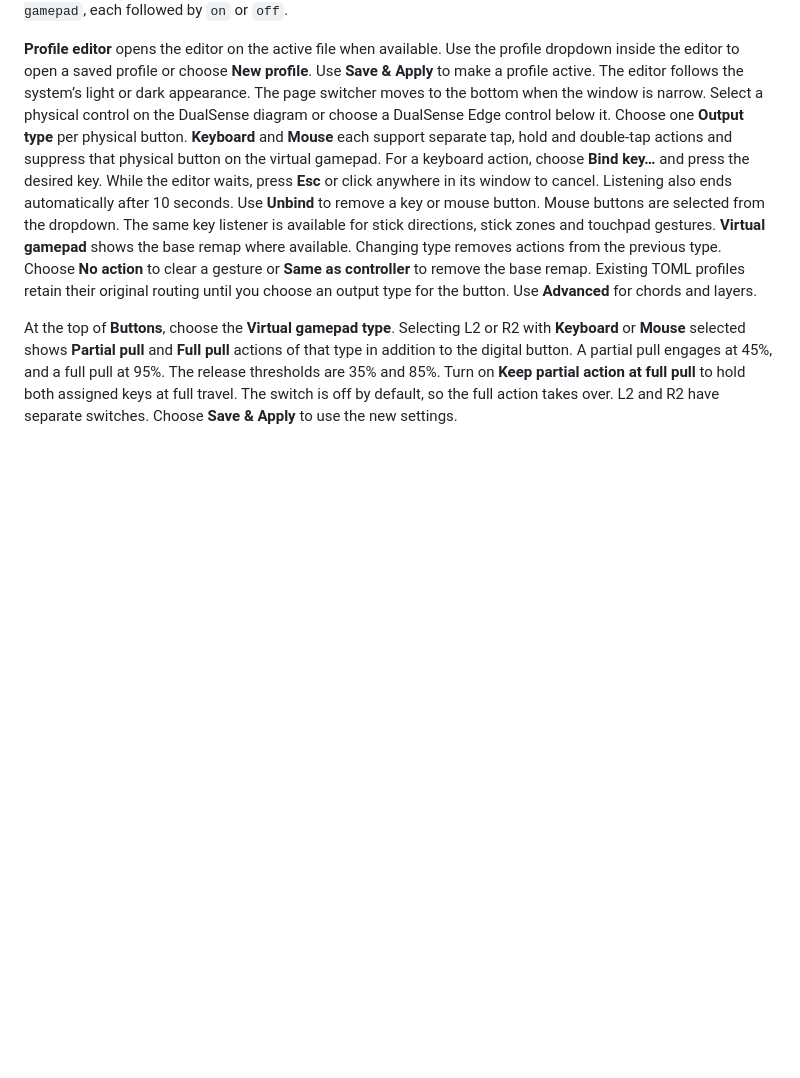
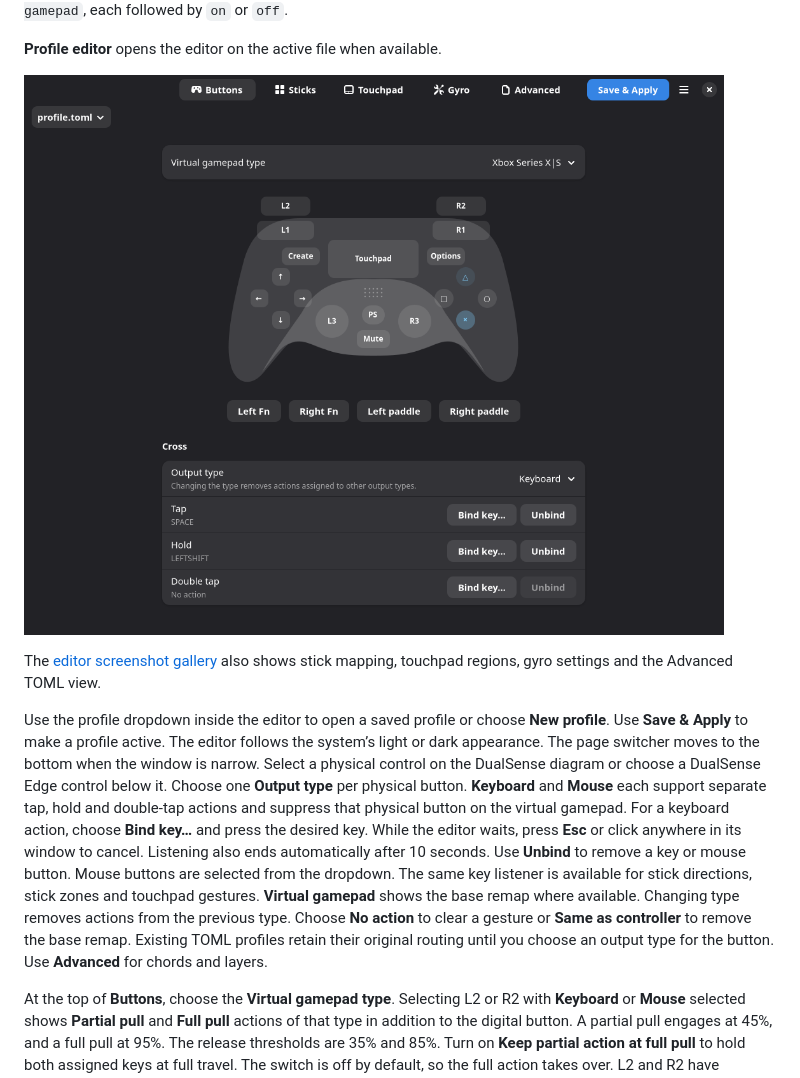
Before and after one commit to aapokaapo/JoyShockRust, a Markdown page: README.md, the part around the change. GitHub-like rendering; pictures changed too: docs/screenshots/editor-buttons.png (added); blank space fills up the shorter version.

Commit message:
Add Wayland profile editor screenshots to documentation

```diff
--- a/README.md
+++ b/README.md
@@ -823,6 +823,12 @@ bridge process. The corresponding CLI flags are
 followed by `on` or `off`.
 
 **Profile editor** opens the editor on the active file when available.
+
+![JoyShockRust profile editor showing the DualSense layout and keyboard bindings for Cross](docs/screenshots/editor-buttons.png)
+
+The [editor screenshot gallery](docs/EDITOR_SCREENSHOTS.md) also shows stick
+mapping, touchpad regions, gyro settings and the Advanced TOML view.
+
 Use the profile dropdown inside the editor to open a saved profile or
 choose **New profile**. Use **Save & Apply** to make a profile active.
 The editor follows the system’s light or dark appearance. The page
```
Also changed, not shown: START_HERE.md (+3 -1 lines), docs/EDITOR_SCREENSHOTS.md (added, +45 -0 lines), docs/screenshots/editor-advanced.png (added), docs/screenshots/editor-gyro-response.png (added), docs/screenshots/editor-gyro.png (added), docs/screenshots/editor-sticks.png (added), docs/screenshots/editor-touchpad.png (added).
